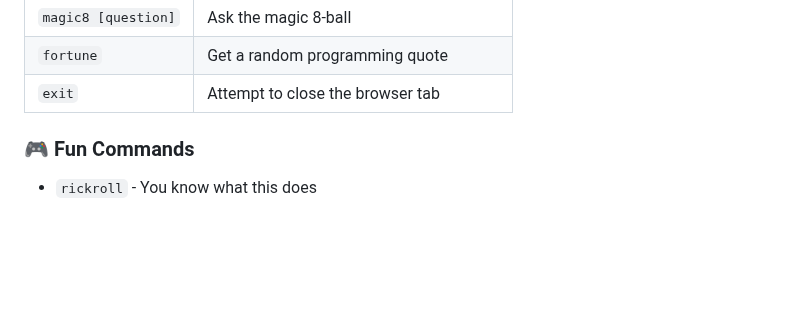
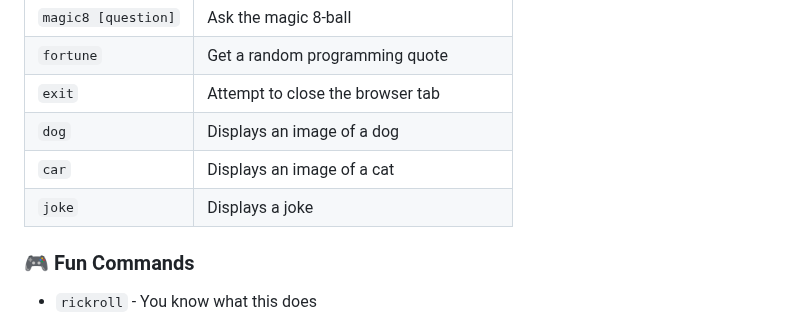
Before and after one commit to ItsHotdogFred/CLIWebsite, a Markdown page: README.md, the part around the change. GitHub-like rendering; blank space fills up the shorter version.

```diff
--- a/README.md
+++ b/README.md
@@ -34,6 +34,9 @@ A unique portfolio website that simulates a terminal environment in the browser.
 | `magic8 [question]` | Ask the magic 8-ball |
 | `fortune` | Get a random programming quote |
 | `exit` | Attempt to close the browser tab |
+| `dog` | Displays an image of a dog |
+| `car` | Displays an image of a cat |
+| `joke` | Displays a joke |
 
 ### 🎮 Fun Commands
 - `rickroll` - You know what this does
```
